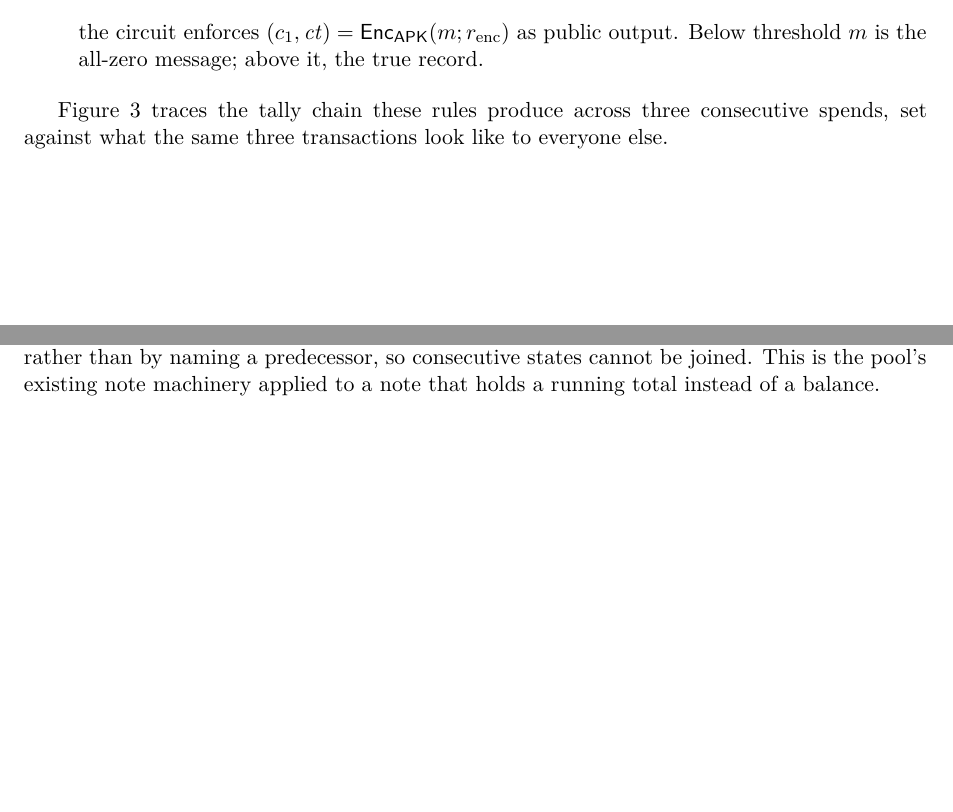
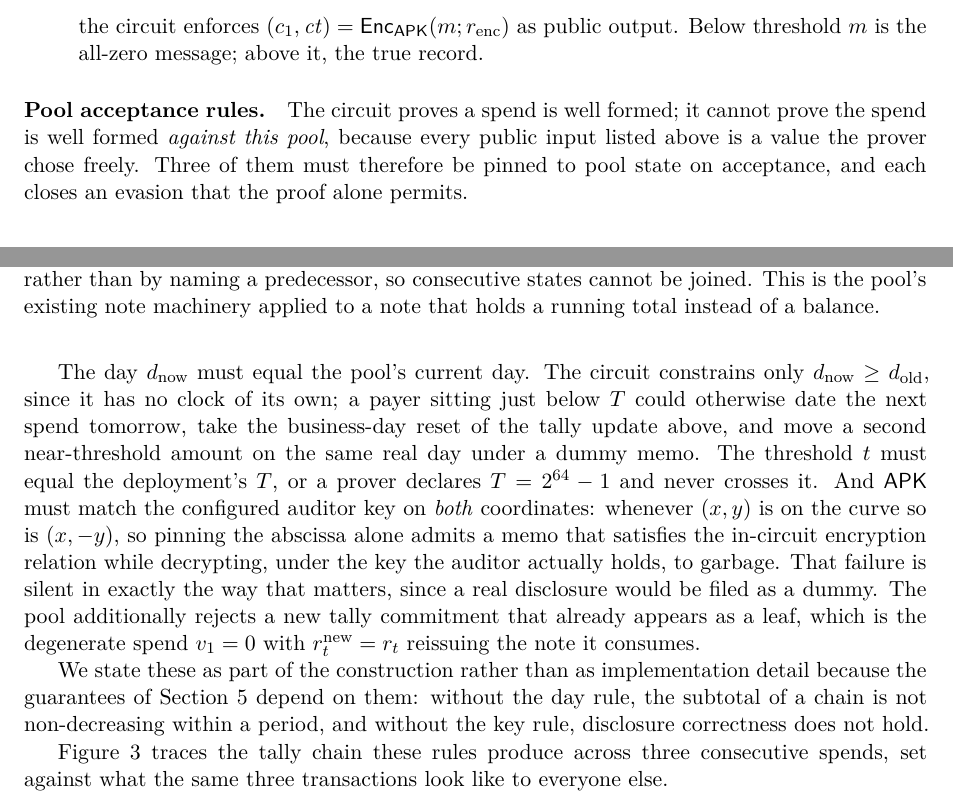
Before and after one commit to yashhzd/capita, a LaTeX paper (paper/capita.tex): two parts of pages 11 and 12 of 20 before the commit and two parts of pages 11 and 12 of 21 after it, joined at a grey line, cut so that both start at the same text, the shorter picture padded with empty space. The pictures show the PDF file paper/capita.pdf that the author committed with the source.

Commit message:
docs(paper): state the pool acceptance rules the theorems depend on
Adversarial re-review of the spend circuit found two security properties
the paper asserts but never grounds. Both hold in the implementation; the
gap was that the paper did not say so, which left two proof sketches
resting on premises a reader could not find.

Limit soundness turns on the chain's subtotal being non-decreasing within
a period. The circuit only constrains d_now >= d_old, because it has no
clock, so that premise holds only once the pool pins d_now to its current
day. Without the rule a payer just under the threshold dates the next
spend tomorrow, takes the business-day reset and moves a second
near-threshold amount the same real day under a dummy memo. The design
spec carried the caveat as a parenthetical; the paper had dropped it.

Disclosure correctness has the same shape. The paper writes Enc_APK as
though APK were a fixed system parameter, but it is a public input the
prover chooses. Since (x, -y) is on the curve whenever (x, y) is, pinning
the abscissa alone admits a memo that satisfies the in-circuit encryption
relation and decrypts to garbage under the auditor's real key, filing a
real disclosure as a dummy.

Adds a Pool acceptance rules paragraph to the construction covering the
day, threshold and auditor-key pins and the duplicate-tally rejection,
names the day rule where limit soundness uses it, and lists the clock and
the launch parameters in the Pool definition.

Two smaller corrections from the same pass. The threshold lemma was
phrased as a biconditional; the converse direction is false, since a
correct memo does not make the circuit's other constraints satisfiable,
so it now reads "an accepting assignment exists only if". And the
ACIR-inspection claim was written as a repo-wide property when it holds
for the spend circuit; the consistency probe still shows the elision,
harmlessly, as it is never proven.

Compiles clean with no undefined references.

```diff
--- a/paper/capita.tex
+++ b/paper/capita.tex
@@ -393,6 +393,12 @@ m = (\mathit{over},\; \mathit{over}\cdot\pid,\; \mathit{over}\cdot s_{\mathrm{ne
 the circuit enforces $(c_1, \mathit{ct}) = \Enc_{\mathsf{APK}}(m; r_{\mathrm{enc}})$ as public output. Below threshold $m$ is the all-zero message; above it, the true record.
 \end{enumerate}
 
+\paragraph{Pool acceptance rules.} The circuit proves a spend is well formed; it cannot prove the spend is well formed \emph{against this pool}, because every public input listed above is a value the prover chose freely. Three of them must therefore be pinned to pool state on acceptance, and each closes an evasion that the proof alone permits.
+
+The day $d_{\mathrm{now}}$ must equal the pool's current day. The circuit constrains only $d_{\mathrm{now}} \geq d_{\mathrm{old}}$, since it has no clock of its own; a payer sitting just below $T$ could otherwise date the next spend tomorrow, take the business-day reset of the tally update above, and move a second near-threshold amount on the same real day under a dummy memo. The threshold $t$ must equal the deployment's $T$, or a prover declares $T = 2^{64}-1$ and never crosses it. And $\mathsf{APK}$ must match the configured auditor key on \emph{both} coordinates: whenever $(x,y)$ is on the curve so is $(x,-y)$, so pinning the abscissa alone admits a memo that satisfies the in-circuit encryption relation while decrypting, under the key the auditor actually holds, to garbage. That failure is silent in exactly the way that matters, since a real disclosure would be filed as a dummy. The pool additionally rejects a new tally commitment that already appears as a leaf, which is the degenerate spend $v_1 = 0$ with $r_t^{\mathrm{new}} = r_t$ reissuing the note it consumes.
+
+We state these as part of the construction rather than as implementation detail because the guarantees of Section~\ref{sec:security} depend on them: without the day rule, the subtotal of a chain is not non-decreasing within a period, and without the key rule, disclosure correctness does not hold.
+
 Figure~\ref{fig:chain} traces the tally chain these rules produce across three consecutive spends, set against what the same three transactions look like to everyone else.
 
 \begin{figure}[t]
@@ -503,7 +509,7 @@ Theorem~1 bounds chains by valid documents, and the gap between that quantity an
 Under SNARK soundness, binding of the commitment scheme, collision resistance of $\PT$, and correctness of nullifier bookkeeping, Capita Protocol satisfies limit soundness.
 \end{theorem}
 \begin{proof}[Proof sketch]
-Every accepted spend consumes a tally note and publishes its nullifier, so the tally notes reachable by one person form a chain, not a tree: reuse is rejected by the nullifier set. Within a period, the chain's subtotal is non-decreasing and increases by exactly the counted output $v_1$ of each spend, which the circuit enforces together with $v_{\mathrm{in}} = v_1 + v_2$ under 64-bit range checks. The range checks are load-bearing rather than defensive; see Remark~\ref{rem:range}. Consequently the total counted value moved by one credential in a period exceeds $T$ only after some spend produces $s_{\mathrm{new}} > T$, at which point the circuit is satisfiable only with a memo encrypting the true record. Summing over $q$ credentials gives the bound.
+Every accepted spend consumes a tally note and publishes its nullifier, so the tally notes reachable by one person form a chain, not a tree: reuse is rejected by the nullifier set. Within a period, the chain's subtotal is non-decreasing and increases by exactly the counted output $v_1$ of each spend, which the circuit enforces together with $v_{\mathrm{in}} = v_1 + v_2$ under 64-bit range checks. Non-decrease within a period is where the pool's day rule is load-bearing rather than administrative: the circuit permits any $d_{\mathrm{now}} \geq d_{\mathrm{old}}$, so it is the acceptance rule $d_{\mathrm{now}} = \mathit{currentDay}$ that prevents a prover from claiming a period boundary that has not occurred and resetting the subtotal at will. The range checks are load-bearing rather than defensive; see Remark~\ref{rem:range}. Consequently the total counted value moved by one credential in a period exceeds $T$ only after some spend produces $s_{\mathrm{new}} > T$, at which point the circuit is satisfiable only with a memo encrypting the true record. Summing over $q$ credentials gives the bound.
 \end{proof}
 
 \begin{remark}[Range checks are load-bearing]
```
Also changed, not shown: paper/capita.pdf, paper/capita.tex (6 more changed lines).
